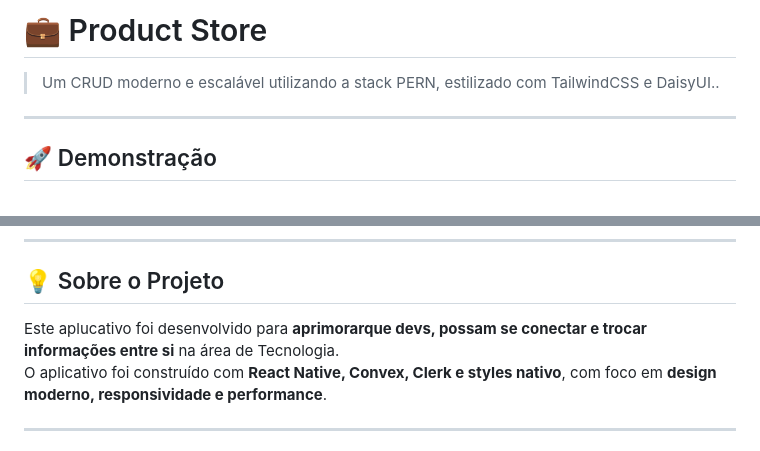
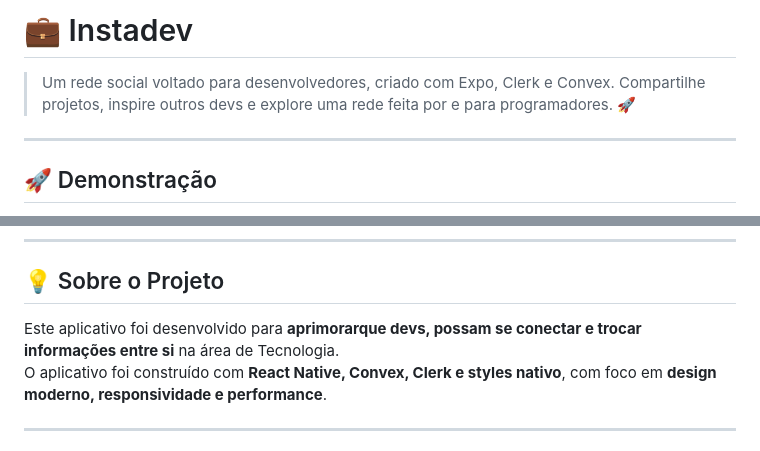
Before and after one commit to joao-enrique/Insta-dev, a Markdown page: README.md, 2 parts joined by grey strips. Rendered like a GitHub page.

Commit message:
📝 Docs: fix header

```diff
--- a/README.md
+++ b/README.md
@@ -1,5 +1,5 @@
-# 💼 Product Store
-> Um CRUD moderno e escalável utilizando a stack PERN, estilizado com TailwindCSS e DaisyUI..
+# 💼 Instadev
+> Um rede social voltado para desenvolvedores, criado com Expo, Clerk e Convex. Compartilhe projetos, inspire outros devs e explore uma rede feita por e para programadores. 🚀
 
 ---
 
@@ -28,7 +28,7 @@
 ---
 
 ## 💡 Sobre o Projeto
-Este aplucativo foi desenvolvido para **aprimorarque devs, possam se conectar e trocar informações entre si** na área de Tecnologia.
+Este aplicativo foi desenvolvido para **aprimorarque devs, possam se conectar e trocar informações entre si** na área de Tecnologia.
 O aplicativo foi construído com **React Native, Convex, Clerk e styles nativo**, com foco em **design moderno, responsividade e performance**.
 
 ---
```
